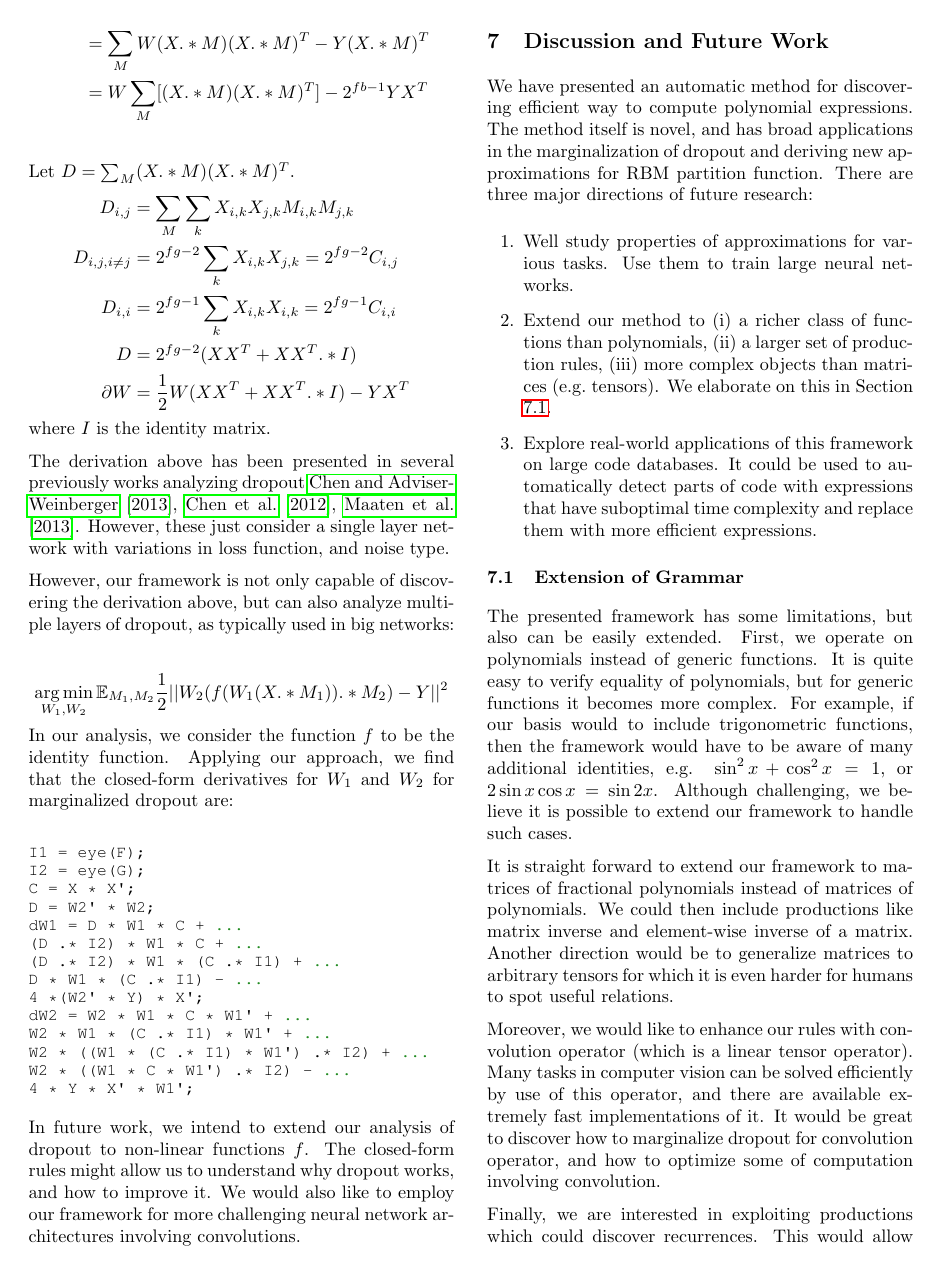
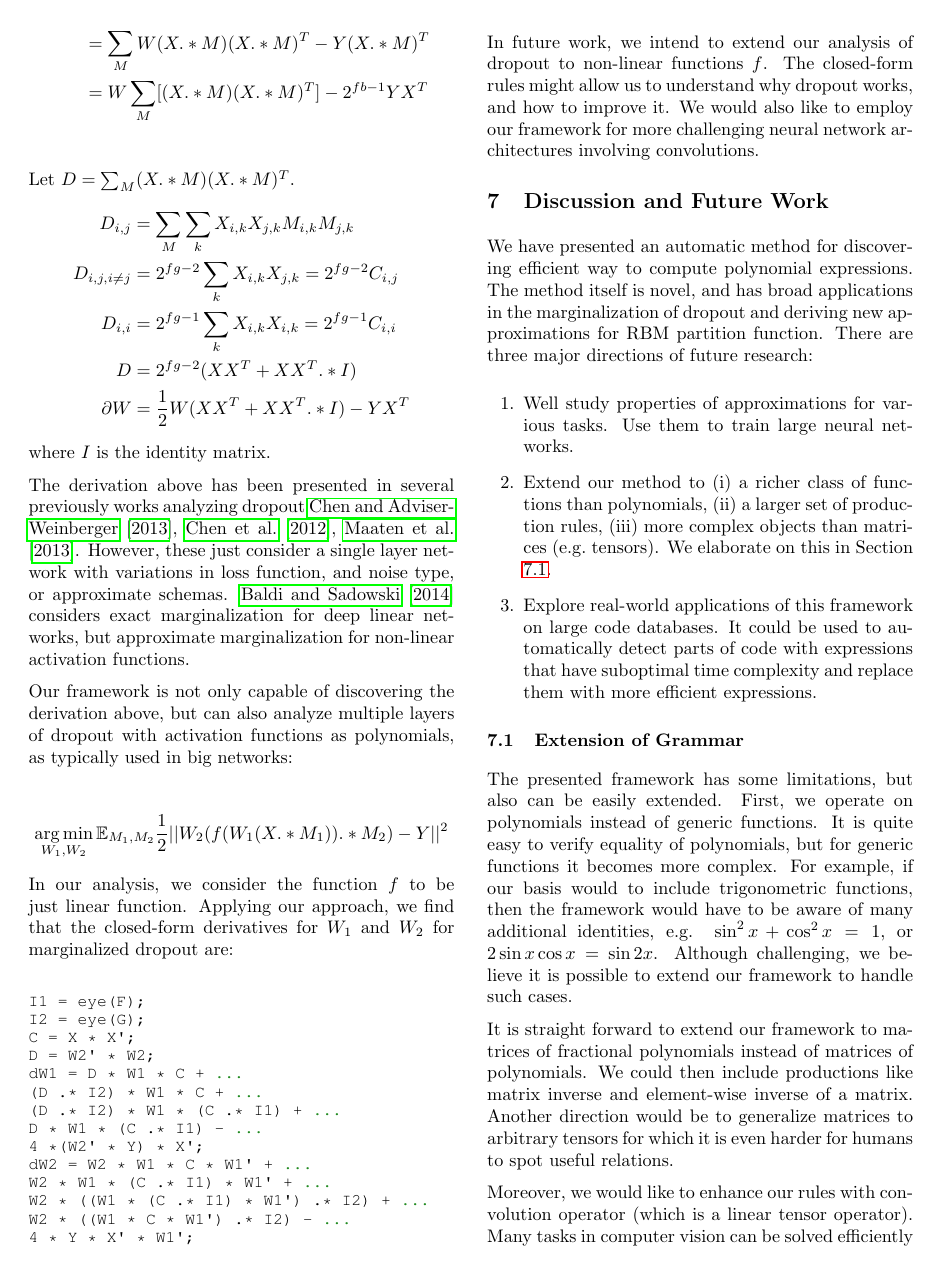
Before and after one commit to wojzaremba/symbolic, a LaTeX paper (paper/symbolic.tex, which reads paper/other_applications.tex): page 8 of 9. Compiled offline with pdfLaTeX.

Commit message:
Dropout.

```diff
--- a/paper/other_applications.tex
+++ b/paper/other_applications.tex
@@ -50,11 +50,14 @@ where $I$ is the identity matrix.
 
 The derivation above has been presented in several previously works
 analyzing dropout \cite{chen2013learning, chen2012marginalized, maaten2013learning}.
-However, these just consider a single layer network with variations in loss function, and noise type.
+However, these just consider a single layer network with variations in loss function, and noise type,
+or approximate schemas. \cite{baldi2014dropout} considers exact marginalization
+for deep linear networks, but approximate marginalization for non-linear activation functions.
 
-However, our framework is not only capable of discovering the derivation above,
-but can also analyze multiple layers of dropout, as typically used in
-big networks:
+
+Our framework is not only capable of discovering the derivation above,
+but can also analyze multiple layers of dropout with activation functions as polynomials,
+as typically used in big networks:
 
 % In our framework, we can jointly compute update rule to weights for
 % multiple layers.
@@ -69,7 +72,7 @@ big networks:
 \begin{equation*}
   \argmin_{W_1, W_2} \mathbb{E}_{M_1, M_2} \frac{1}{2}||W_2(f(W_1(X .* M_1)) .* M_2) - Y||^2
 \end{equation*}
-In our analysis, we consider the function $f$ to be the identity
+In our analysis, we consider the function $f$ to be just linear
 function.  Applying our approach, we find that the closed-form derivatives for $W_1$ and $W_2$ for marginalized
 dropout are:
 \begin{lstlisting}
```
Also changed, not shown: paper/bibliography.bib (+8 -0 lines), paper/symbolic.tex (+2 -3 lines), paper/supplementary.pdf (added), paper/symbolic.pdf (added).
